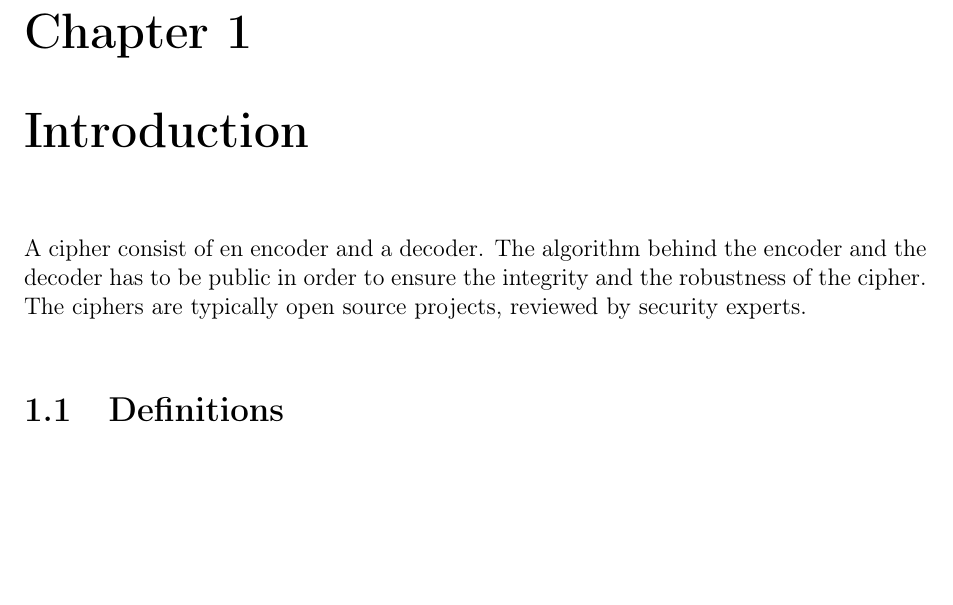
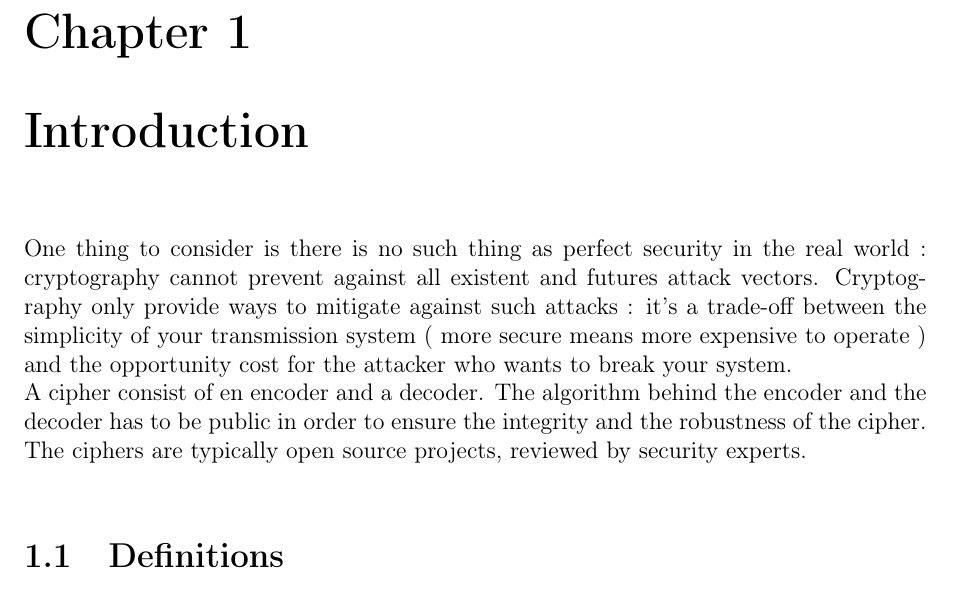
Before and after one commit to lucasg/report-crypto1, a LaTeX thesis (Crypto-I.tex, which reads introduction.tex): part of page 5 of 33, cut so that both start at the same text, the shorter picture padded with empty space. Compiled offline with pdfLaTeX.

Commit message:
General context updated

```diff
--- a/introduction.tex
+++ b/introduction.tex
@@ -2,7 +2,8 @@
 
 \chapter{Introduction}
 
-
+% Write some general context about cryptography
+One thing to consider is there is no such thing as perfect security in the real world : cryptography cannot prevent against all existent and futures attack vectors. Cryptography only provide ways to mitigate against such attacks : it's a trade-off between the simplicity of your transmission system ( more secure means more expensive to operate ) and the opportunity cost for the attacker who wants to break your system.
 
 A cipher consist of en encoder and a decoder. The algorithm behind the encoder and the decoder has to be public in order to ensure the integrity and the robustness of the cipher. The ciphers are typically  open source projects, reviewed by security experts.  \\
 
```
